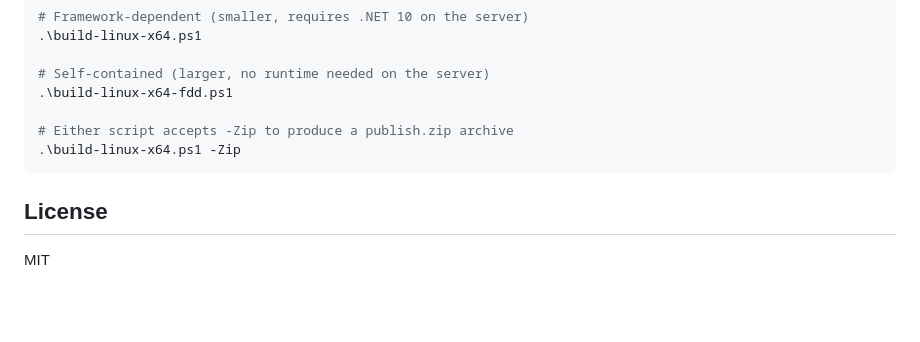
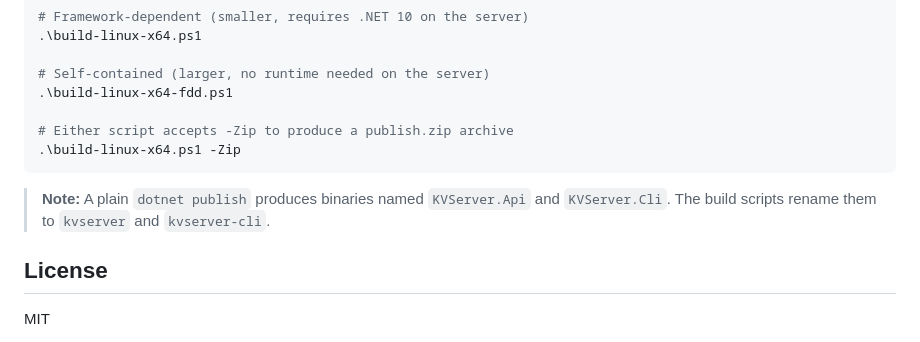
Before and after one commit to Tidominer/KVServer, a Markdown page: README.md, the part around the change. Rendered like a GitHub page; blank space fills up the shorter version.

Commit message:
update: readme

````diff
--- a/README.md
+++ b/README.md
@@ -246,6 +246,8 @@ Two PowerShell build scripts are provided. Both produce `kvserver` and `kvserver
 .\build-linux-x64.ps1 -Zip
 ```
 
+> **Note:** A plain `dotnet publish` produces binaries named `KVServer.Api` and `KVServer.Cli`. The build scripts rename them to `kvserver` and `kvserver-cli`.
+
 ## License
 
 MIT
````
